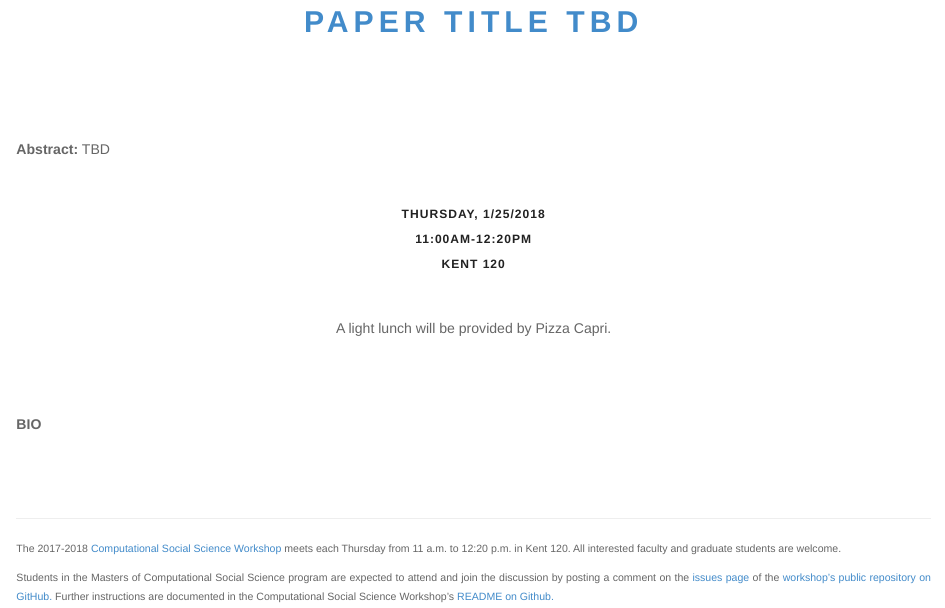
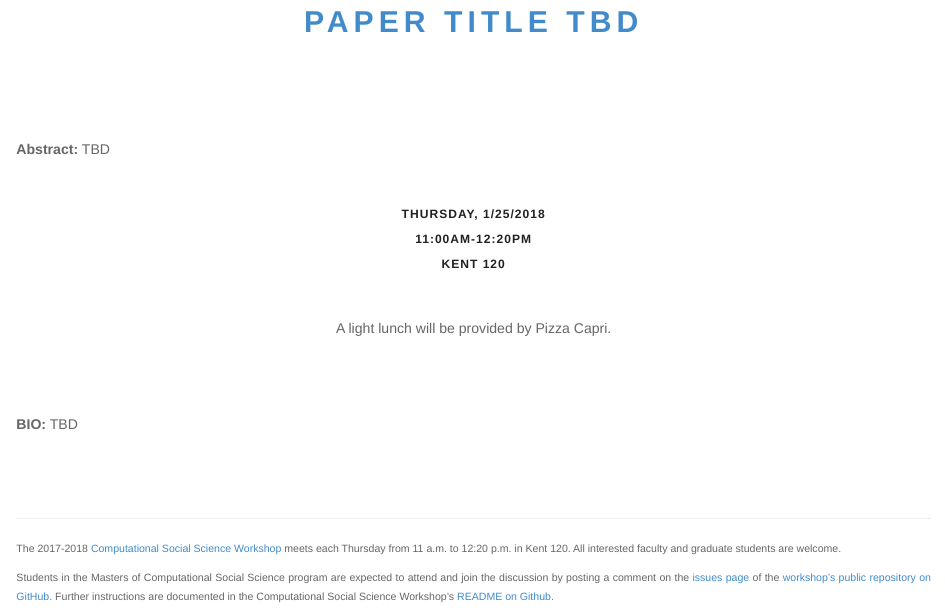
Before and after one commit to uchicago-computation-workshop/richard_evans, an R Markdown document (README.Rmd): the page in a window 1100 px wide, from 360 px down. Rendered offline with R 4.5, knitr and Pandoc, with nearby package versions.

Commit message:
generalizing for clone

```diff
--- a/README.Rmd
+++ b/README.Rmd
@@ -122,11 +122,11 @@ short_title_clean <- str_replace_all(short_title, punct, "")
 
 <!--Insert Faculty Bio Here-->
 
+<p class=footertext2>
 
+**BIO:** TBD
+</p>
 
-<p class=footertext2>
-**BIO**
-</p>
 
 
 
```
